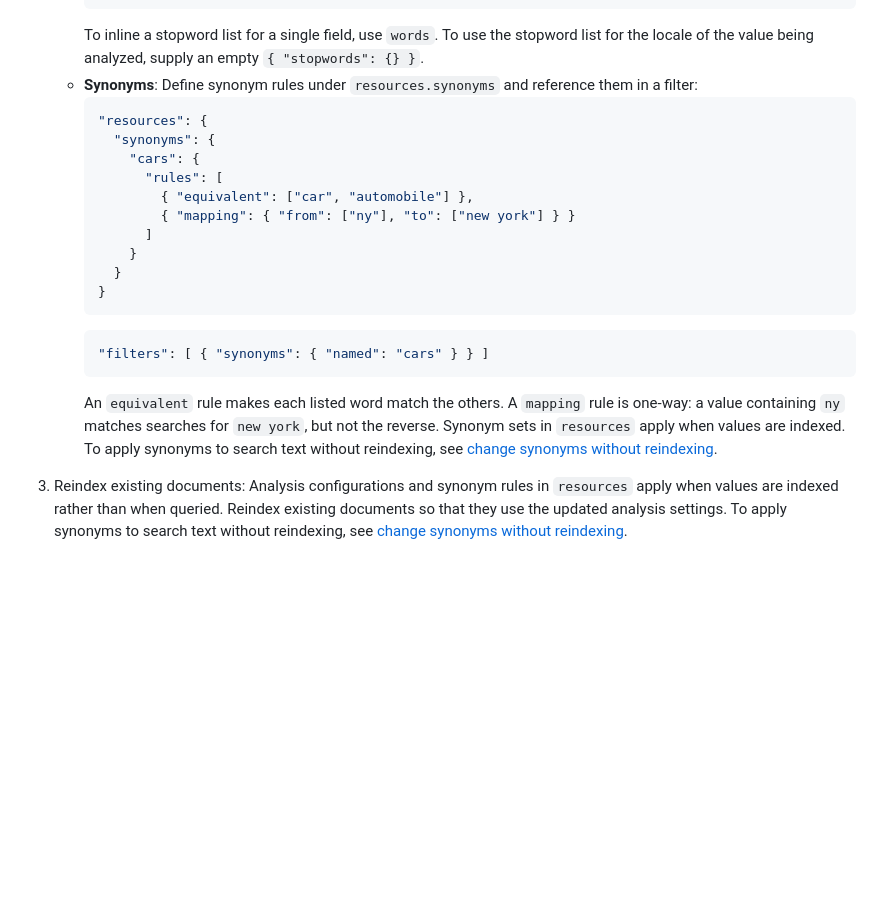
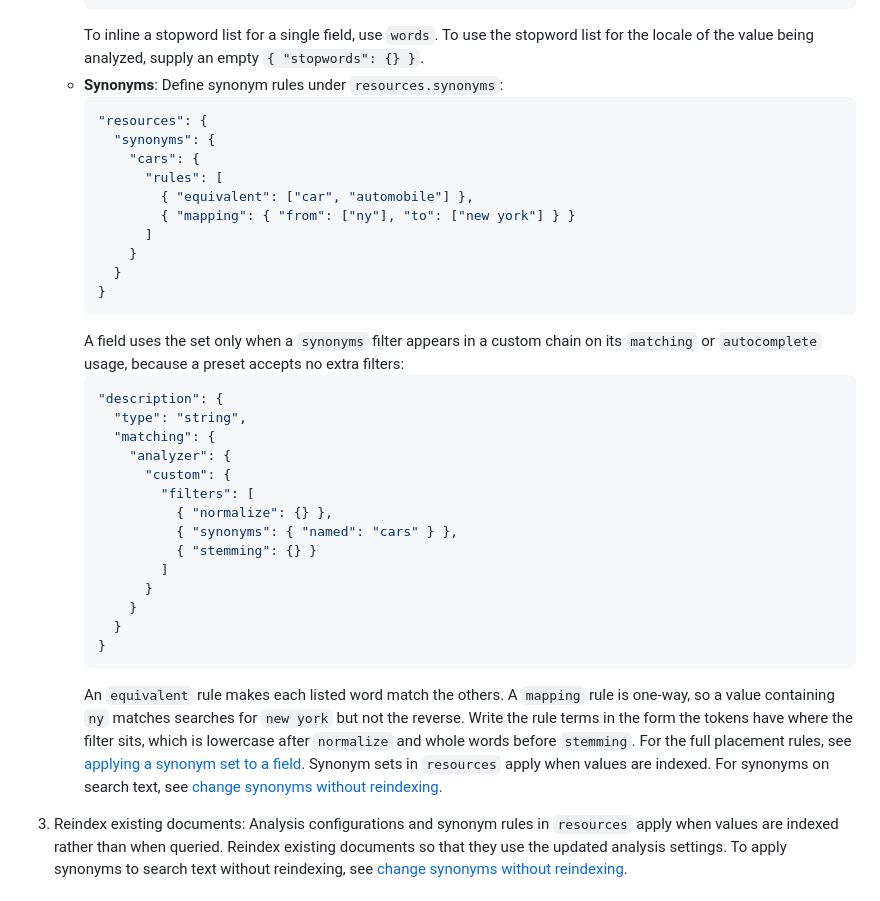
Before and after one commit to LevelFourAB/exofind, a Markdown page: docs/how-to/customize-analysis.md, the part around the change. GitHub-like rendering; blank space fills up the shorter version.

````diff
--- a/docs/how-to/customize-analysis.md
+++ b/docs/how-to/customize-analysis.md
@@ -58,7 +58,7 @@ Before customizing text analysis, ensure you have:
      "filters": [ { "stopwords": { "named": "brands" } } ]
      ```
      To inline a stopword list for a single field, use `words`. To use the stopword list for the locale of the value being analyzed, supply an empty `{ "stopwords": {} }`.
-   - **Synonyms**: Define synonym rules under `resources.synonyms` and reference them in a filter:
+   - **Synonyms**: Define synonym rules under `resources.synonyms`:
      ```json
      "resources": {
        "synonyms": {
@@ -71,10 +71,24 @@ Before customizing text analysis, ensure you have:
        }
      }
      ```
+     A field uses the set only when a `synonyms` filter appears in a custom chain on its `matching` or `autocomplete` usage, because a preset accepts no extra filters:
      ```json
-     "filters": [ { "synonyms": { "named": "cars" } } ]
+     "description": {
+       "type": "string",
+       "matching": {
+         "analyzer": {
+           "custom": {
+             "filters": [
+               { "normalize": {} },
+               { "synonyms": { "named": "cars" } },
+               { "stemming": {} }
+             ]
+           }
+         }
+       }
+     }
      ```
-     An `equivalent` rule makes each listed word match the others. A `mapping` rule is one-way: a value containing `ny` matches searches for `new york`, but not the reverse. Synonym sets in `resources` apply when values are indexed. To apply synonyms to search text without reindexing, see [change synonyms without reindexing](./change-synonyms-without-reindexing.md).
+     An `equivalent` rule makes each listed word match the others. A `mapping` rule is one-way, so a value containing `ny` matches searches for `new york` but not the reverse. Write the rule terms in the form the tokens have where the filter sits, which is lowercase after `normalize` and whole words before `stemming`. For the full placement rules, see [applying a synonym set to a field](../reference/analysis.md#applying-a-synonym-set-to-a-field). Synonym sets in `resources` apply when values are indexed. For synonyms on search text, see [change synonyms without reindexing](./change-synonyms-without-reindexing.md).
 
 3. Reindex existing documents:
    Analysis configurations and synonym rules in `resources` apply when values are indexed rather than when queried. Reindex existing documents so that they use the updated analysis settings. To apply synonyms to search text without reindexing, see [change synonyms without reindexing](./change-synonyms-without-reindexing.md).
````
Also changed, not shown: docs/reference/analysis.md (+30 -1 lines), docs/reference/field-types.md (+1 -1 lines).
